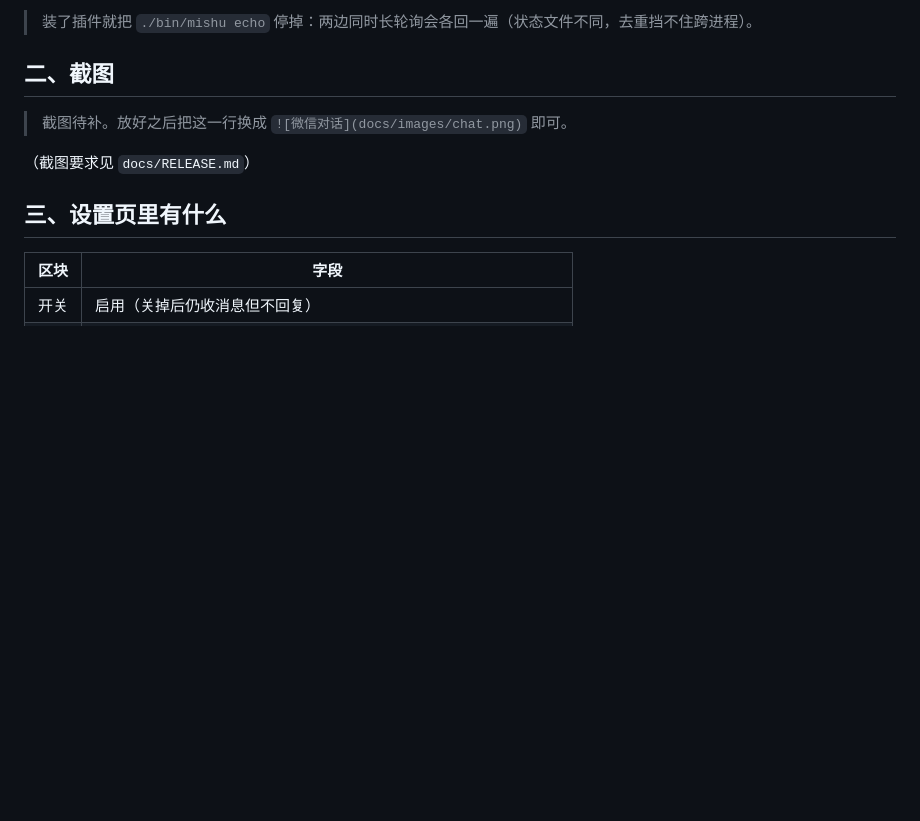
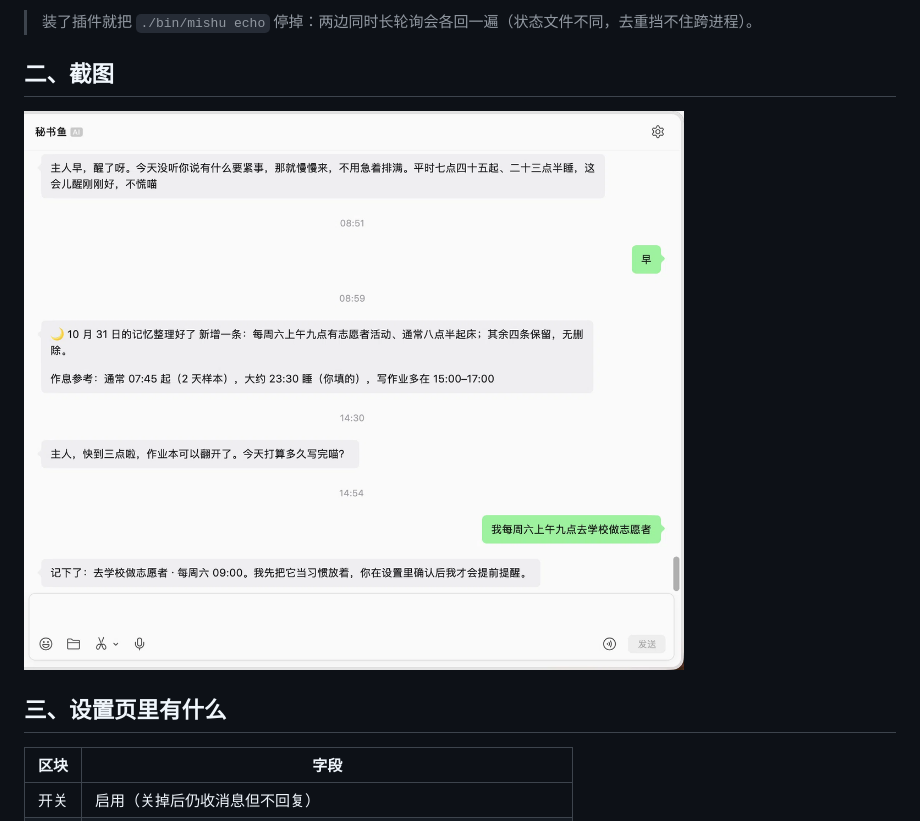
Before and after one commit to JohnYinQAQ/mishu-fish, a Markdown page: README.md, the part around the change. Drawn GitHub-style; pictures changed too: docs/images/chat.png (added); blank space fills up the shorter version.

Commit message:
docs: 补上微信对话截图，重新打包

```diff
--- a/README.md
+++ b/README.md
@@ -66,9 +66,7 @@ dsh plugin --profile desktop add "link:<你的本地路径>/mishu-fish"
 
 ## 二、截图
 
-> 截图待补。放好之后把这一行换成 `![微信对话](docs/images/chat.png)` 即可。
-
-（截图要求见 `docs/RELEASE.md`）
+![微信对话：早间问候、记忆整理、作业提醒与习惯确认](docs/images/chat.png)
 
 ## 三、设置页里有什么
 
```
